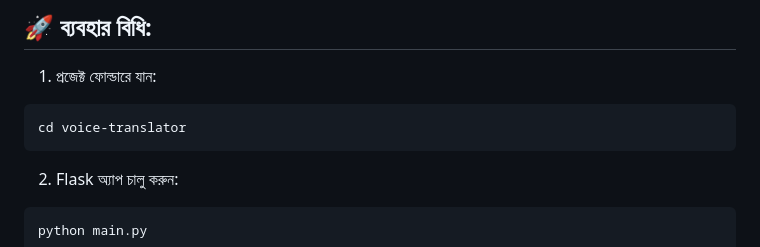
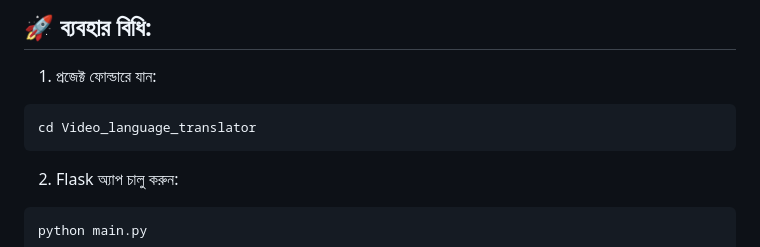
Before and after one commit to RH0099/Video_language_translator, a Markdown page: README.md, the part around the change. GitHub-like rendering.

````diff
--- a/README.md
+++ b/README.md
@@ -54,7 +54,7 @@ pip install -r requirements.txt
 1. প্রজেক্ট ফোল্ডারে যান:
 
 ```bash
-cd voice-translator
+cd Video_language_translator
 ```
 
 2. Flask অ্যাপ চালু করুন:
````
